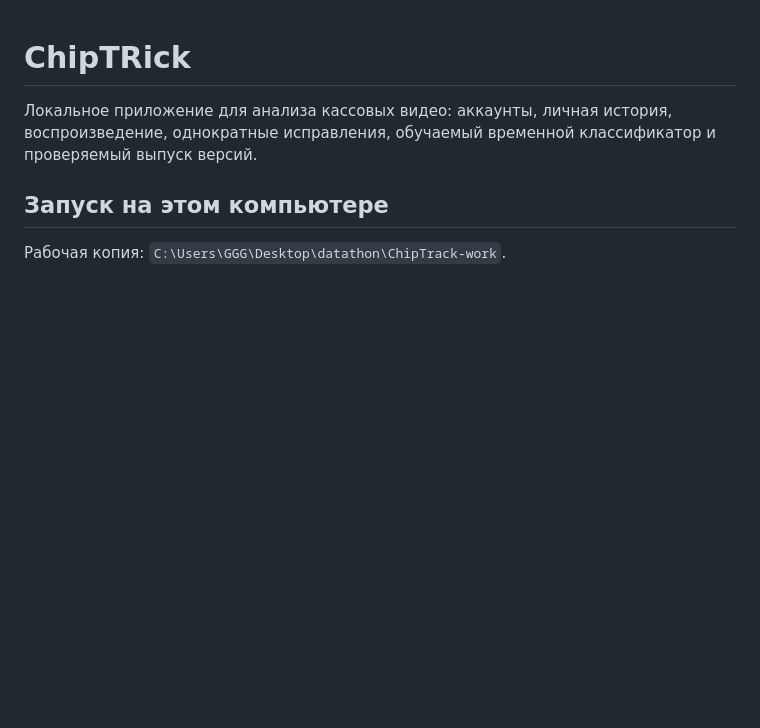
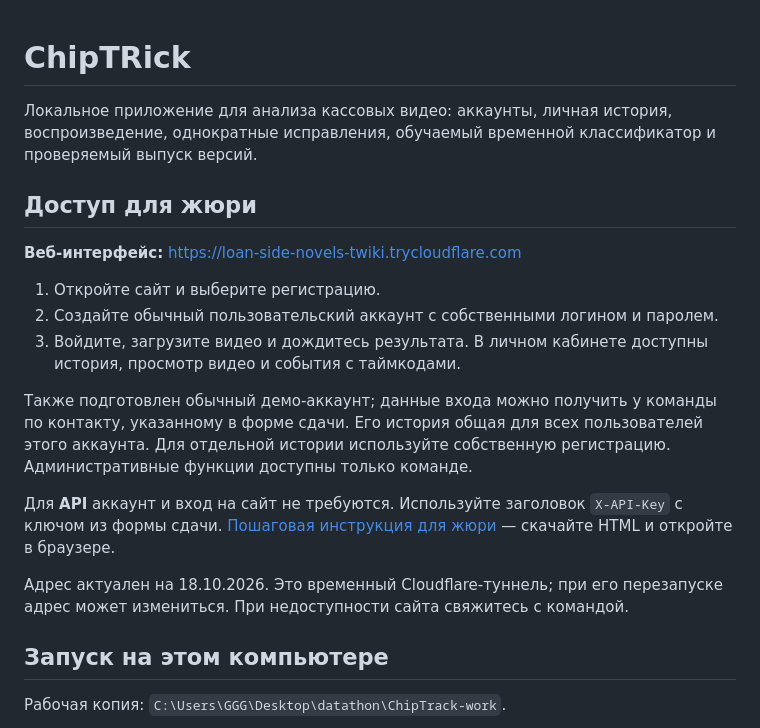
Before and after one commit to Nurikoks/ChipTrack, a Markdown page: README.md, the part around the change. Rendered like a GitHub page; blank space fills up the shorter version.

Commit message:
Add jury website access and registration instructions

```diff
--- a/README.md
+++ b/README.md
@@ -1,6 +1,20 @@
 # ChipTRick
 
 Локальное приложение для анализа кассовых видео: аккаунты, личная история, воспроизведение, однократные исправления, обучаемый временной классификатор и проверяемый выпуск версий.
+
+## Доступ для жюри
+
+**Веб-интерфейс:** [https://loan-side-novels-twiki.trycloudflare.com](https://loan-side-novels-twiki.trycloudflare.com)
+
+1. Откройте сайт и выберите регистрацию.
+2. Создайте обычный пользовательский аккаунт с собственными логином и паролем.
+3. Войдите, загрузите видео и дождитесь результата. В личном кабинете доступны история, просмотр видео и события с таймкодами.
+
+Также подготовлен обычный демо-аккаунт; данные входа можно получить у команды по контакту, указанному в форме сдачи. Его история общая для всех пользователей этого аккаунта. Для отдельной истории используйте собственную регистрацию. Административные функции доступны только команде.
+
+Для **API** аккаунт и вход на сайт не требуются. Используйте заголовок `X-API-Key` с ключом из формы сдачи. [Пошаговая инструкция для жюри](docs/ChipTRick_Jury_API.html) — скачайте HTML и откройте в браузере.
+
+Адрес актуален на 18.10.2026. Это временный Cloudflare-туннель; при его перезапуске адрес может измениться. При недоступности сайта свяжитесь с командой.
 
 ## Запуск на этом компьютере
 
```
